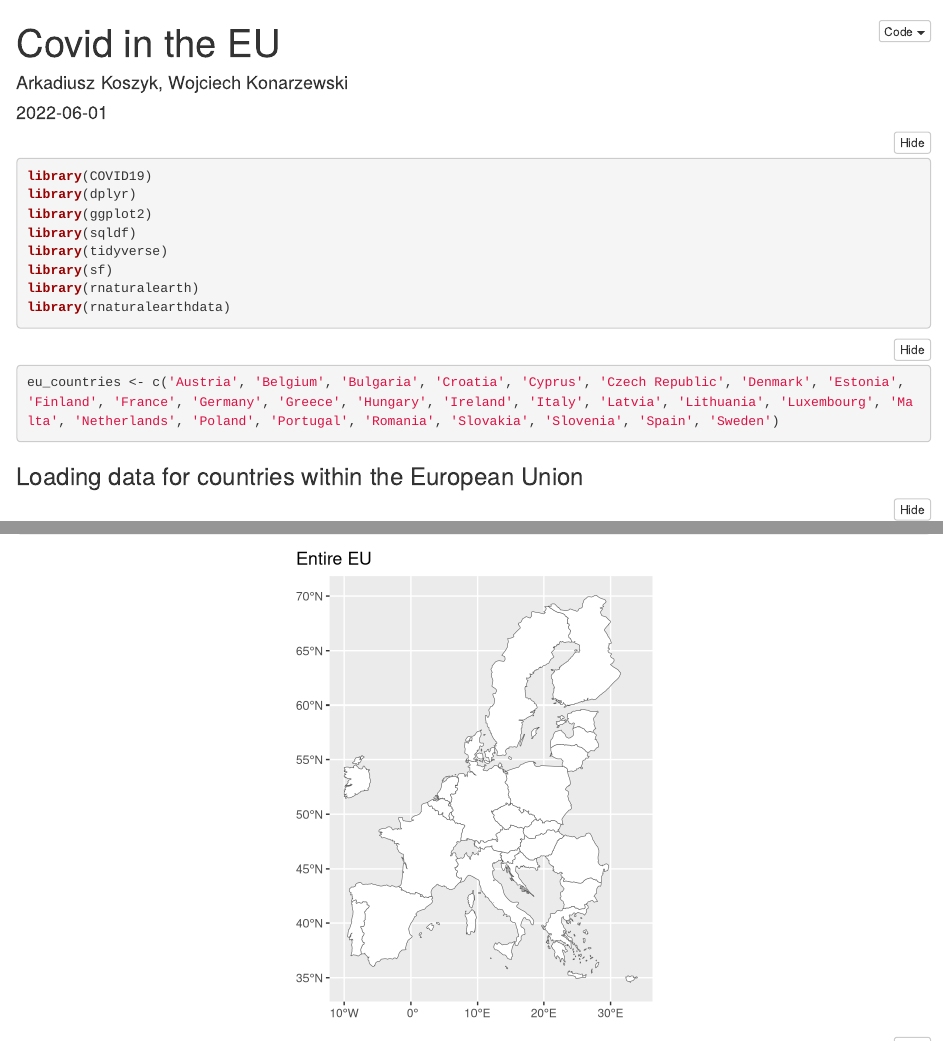
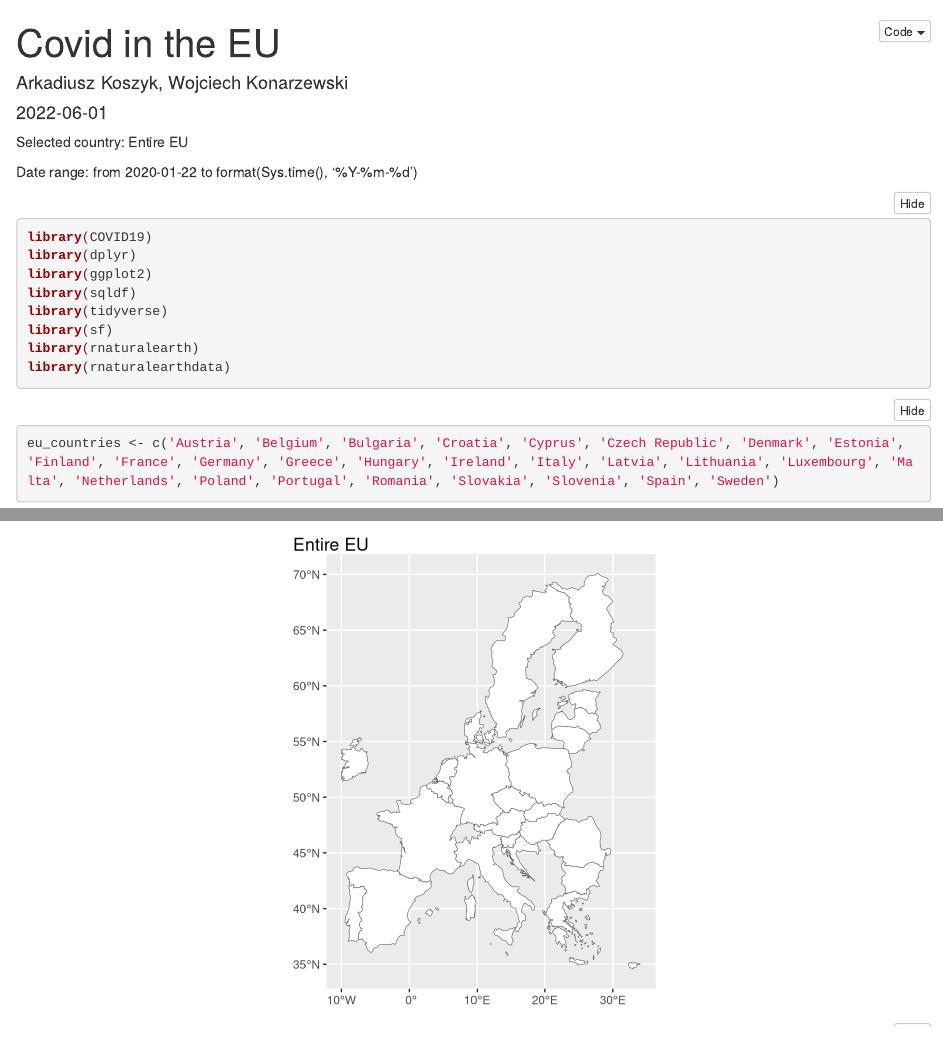
Before and after one commit to konarzewsky/RR_project, an R Markdown document (covid_dashboard.Rmd): the page in a window 1100 px wide, from its top, and a second part further down, joined at a grey line. Rendered offline with R 4.5, knitr and Pandoc, with nearby package versions; folded parts are opened; code that draws random numbers runs with fixed seeds of ours; some code elsewhere in the file could not run offline.

Commit message:
display selected params info

````diff
--- a/covid_dashboard.Rmd
+++ b/covid_dashboard.Rmd
@@ -25,6 +25,12 @@ params:
     max: !r format(Sys.time(), '%Y-%m-%d')
 ---
 
+
+Selected country: `r params$country`
+
+Date range: from `r params$date_from` to `r params$date_to`
+
+
 ```{r, global_options, include=FALSE}
 knitr::opts_chunk$set(
   results='hide', fig.keep='all', message=FALSE, warning=FALSE
@@ -46,5 +52,4 @@ library(rnaturalearthdata)
 eu_countries <- c('Austria', 'Belgium', 'Bulgaria', 'Croatia', 'Cyprus', 'Czech Republic', 'Denmark', 'Estonia', 'Finland', 'France', 'Germany', 'Greece', 'Hungary', 'Ireland', 'Italy', 'Latvia', 'Lithuania', 'Luxembourg', 'Malta', 'Netherlands', 'Poland', 'Portugal', 'Romania', 'Slovakia', 'Slovenia', 'Spain', 'Sweden')
 ```
 
-### Loading data for countries within the European Union
 ```{r, data_loading}
````
Also changed, not shown: covid_dashboard.Rmd (2 more changed lines).
